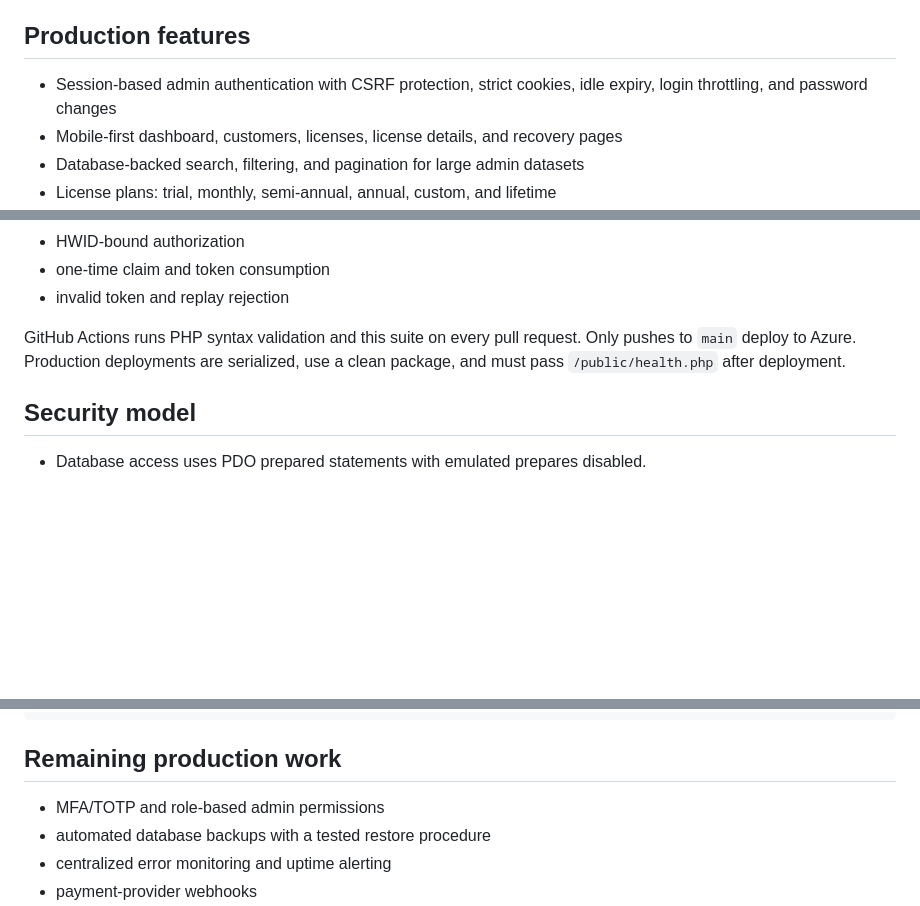
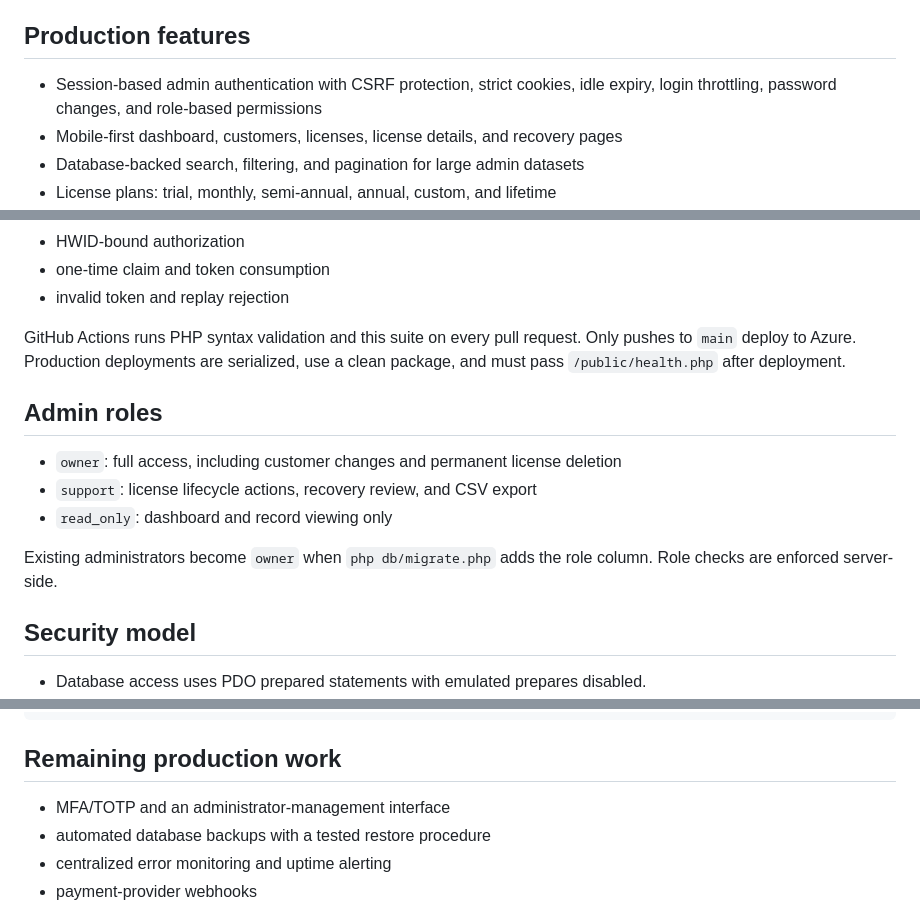
Before and after one commit to Hercule0/hercule-pos, a Markdown page: README.md, 3 parts joined by grey strips. Rendered like a GitHub page; blank space fills up the shorter version.

Commit message:
Document role-based admin access

```diff
--- a/README.md
+++ b/README.md
@@ -7,7 +7,7 @@ runtime validation, and an administrator-reviewed password-recovery flow.
 ## Production features
 
 - Session-based admin authentication with CSRF protection, strict cookies,
-  idle expiry, login throttling, and password changes
+  idle expiry, login throttling, password changes, and role-based permissions
 - Mobile-first dashboard, customers, licenses, license details, and recovery
   pages
 - Database-backed search, filtering, and pagination for large admin datasets
@@ -131,6 +131,15 @@ GitHub Actions runs PHP syntax validation and this suite on every pull request.
 Only pushes to `main` deploy to Azure. Production deployments are serialized,
 use a clean package, and must pass `/public/health.php` after deployment.
 
+## Admin roles
+
+- `owner`: full access, including customer changes and permanent license deletion
+- `support`: license lifecycle actions, recovery review, and CSV export
+- `read_only`: dashboard and record viewing only
+
+Existing administrators become `owner` when `php db/migrate.php` adds the role
+column. Role checks are enforced server-side.
+
 ## Security model
 
 - Database access uses PDO prepared statements with emulated prepares disabled.
@@ -174,7 +183,7 @@ tests/                   SQLite integration test harness
 
 ## Remaining production work
 
-- MFA/TOTP and role-based admin permissions
+- MFA/TOTP and an administrator-management interface
 - automated database backups with a tested restore procedure
 - centralized error monitoring and uptime alerting
 - payment-provider webhooks
```
